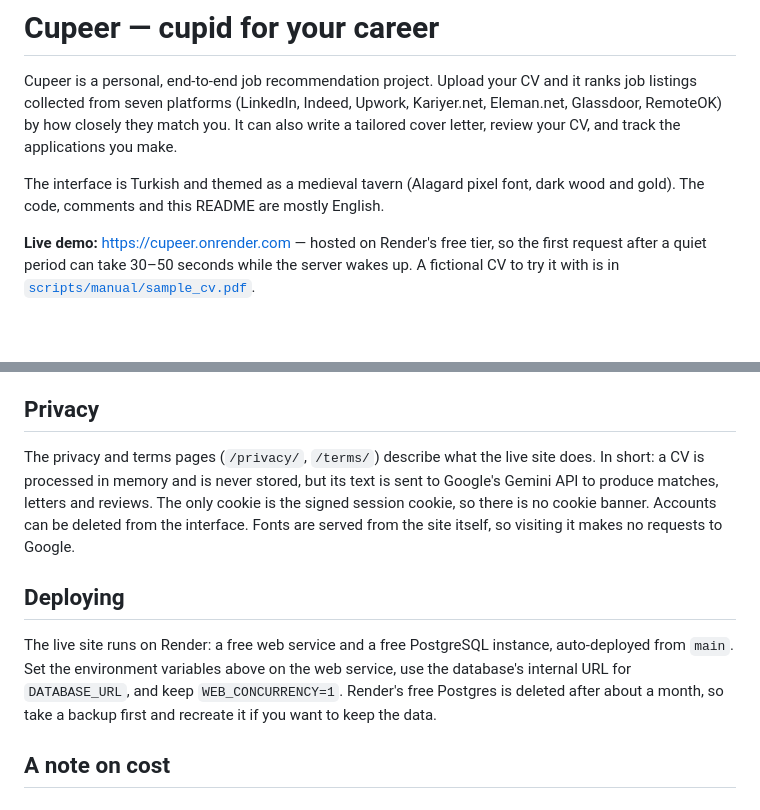
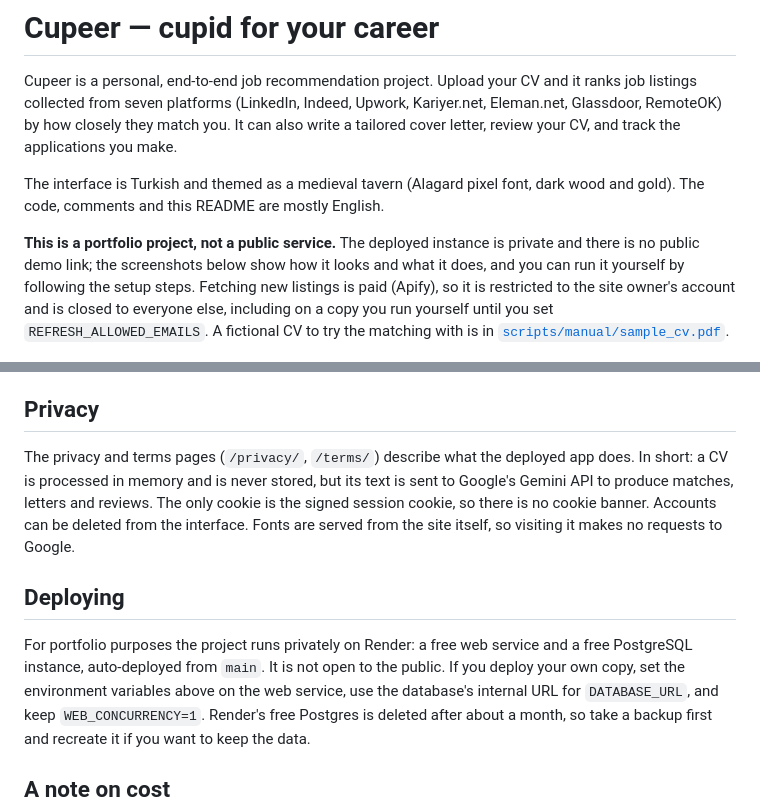
Before and after one commit to gizemyalcinn/cupeer, a Markdown page: README.md, 2 parts joined by grey strips. Drawn GitHub-style; blank space fills up the shorter version.

Commit message:
README: portfolyo projesi, canli link yok, ilan cekme sadece sahibe acik

```diff
--- a/README.md
+++ b/README.md
@@ -9,10 +9,13 @@ applications you make.
 The interface is Turkish and themed as a medieval tavern (Alagard pixel font,
 dark wood and gold). The code, comments and this README are mostly English.
 
-**Live demo:** https://cupeer.onrender.com — hosted on Render's free tier, so
-the first request after a quiet period can take 30–50 seconds while the server
-wakes up. A fictional CV to try it with is in
-[`scripts/manual/sample_cv.pdf`](scripts/manual/sample_cv.pdf).
+**This is a portfolio project, not a public service.** The deployed instance is
+private and there is no public demo link; the screenshots below show how it
+looks and what it does, and you can run it yourself by following the setup
+steps. Fetching new listings is paid (Apify), so it is restricted to the site
+owner's account and is closed to everyone else, including on a copy you run
+yourself until you set `REFRESH_ALLOWED_EMAILS`. A fictional CV to try the
+matching with is in [`scripts/manual/sample_cv.pdf`](scripts/manual/sample_cv.pdf).
 
 ![Cupeer homepage](docs/screenshots/hero.jpg)
 
@@ -224,7 +227,7 @@ session instead.
 
 ## Privacy
 
-The privacy and terms pages (`/privacy/`, `/terms/`) describe what the live site
+The privacy and terms pages (`/privacy/`, `/terms/`) describe what the deployed app
 does. In short: a CV is processed in memory and is never stored, but its text is
 sent to Google's Gemini API to produce matches, letters and reviews. The only
 cookie is the signed session cookie, so there is no cookie banner. Accounts can
@@ -233,8 +236,9 @@ visiting it makes no requests to Google.
 
 ## Deploying
 
-The live site runs on Render: a free web service and a free PostgreSQL
-instance, auto-deployed from `main`. Set the environment variables above on the
+For portfolio purposes the project runs privately on Render: a free web service
+and a free PostgreSQL instance, auto-deployed from `main`. It is not open to the
+public. If you deploy your own copy, set the environment variables above on the
 web service, use the database's internal URL for `DATABASE_URL`, and keep
 `WEB_CONCURRENCY=1`. Render's free Postgres is deleted after about a month, so
 take a backup first and recreate it if you want to keep the data.
```
